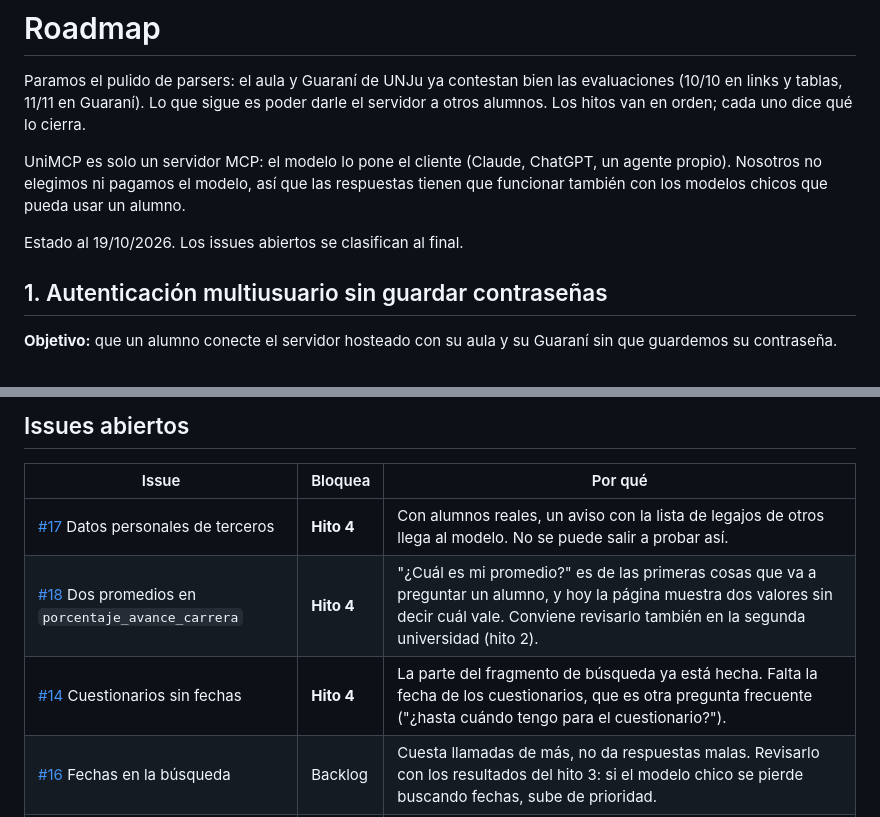
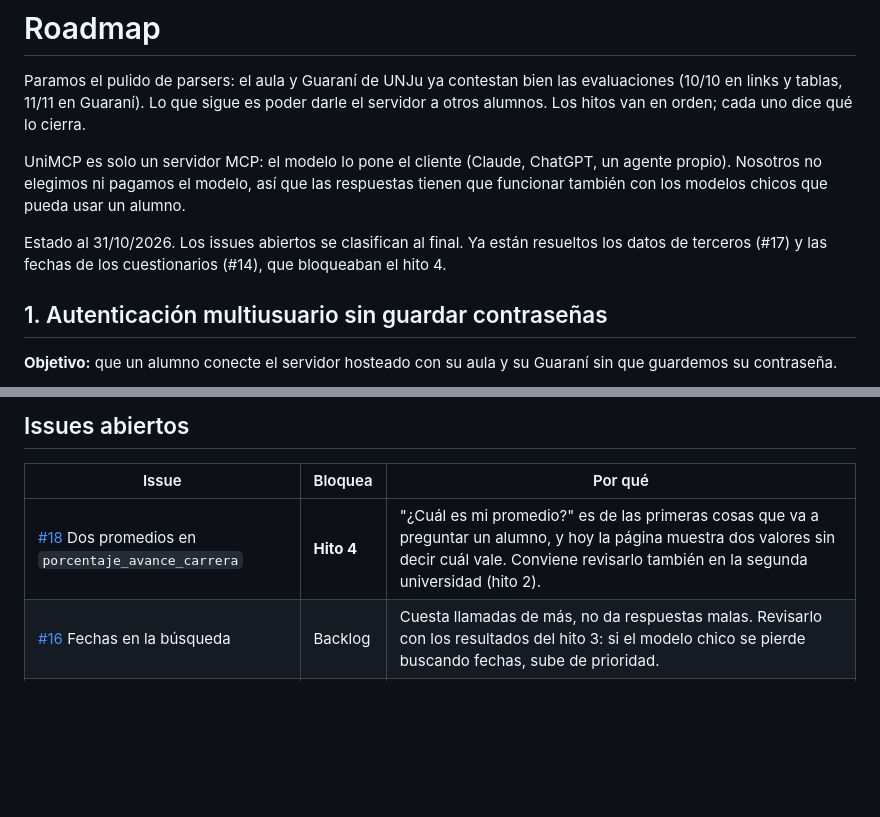
Before and after one commit to HyNuwa/UniMCP, a Markdown page: docs/roadmap.md, 2 parts joined by grey strips. GitHub-like rendering; blank space fills up the shorter version.

Commit message:
Roadmap: sacar #17 y #14, ya resueltos
Co-Authored-By: Claude Opus 5.5 <noreply@anthropic.com>

```diff
--- a/docs/roadmap.md
+++ b/docs/roadmap.md
@@ -4,7 +4,7 @@ Paramos el pulido de parsers: el aula y Guaraní de UNJu ya contestan bien las e
 
 UniMCP es solo un servidor MCP: el modelo lo pone el cliente (Claude, ChatGPT, un agente propio). Nosotros no elegimos ni pagamos el modelo, así que las respuestas tienen que funcionar también con los modelos chicos que pueda usar un alumno.
 
-Estado al 19/10/2026. Los issues abiertos se clasifican al final.
+Estado al 31/10/2026. Los issues abiertos se clasifican al final. Ya están resueltos los datos de terceros (#17) y las fechas de los cuestionarios (#14), que bloqueaban el hito 4.
 
 ## 1. Autenticación multiusuario sin guardar contraseñas
 
@@ -111,9 +111,7 @@ Todas las aulas del registro aceptan login con contraseña desde la app (`typeof
 
 | Issue | Bloquea | Por qué |
 |---|---|---|
-| [#17](https://github.com/HyNuwa/UniMCP/issues/17) Datos personales de terceros | **Hito 4** | Con alumnos reales, un aviso con la lista de legajos de otros llega al modelo. No se puede salir a probar así. |
 | [#18](https://github.com/HyNuwa/UniMCP/issues/18) Dos promedios en `porcentaje_avance_carrera` | **Hito 4** | "¿Cuál es mi promedio?" es de las primeras cosas que va a preguntar un alumno, y hoy la página muestra dos valores sin decir cuál vale. Conviene revisarlo también en la segunda universidad (hito 2). |
-| [#14](https://github.com/HyNuwa/UniMCP/issues/14) Cuestionarios sin fechas | **Hito 4** | La parte del fragmento de búsqueda ya está hecha. Falta la fecha de los cuestionarios, que es otra pregunta frecuente ("¿hasta cuándo tengo para el cuestionario?"). |
 | [#16](https://github.com/HyNuwa/UniMCP/issues/16) Fechas en la búsqueda | Backlog | Cuesta llamadas de más, no da respuestas malas. Revisarlo con los resultados del hito 3: si el modelo chico se pierde buscando fechas, sube de prioridad. |
 | [#12](https://github.com/HyNuwa/UniMCP/issues/12) `otrasPropuestas` en `guarani_open` | Backlog | Una llamada de más, y solo para alumnos con dos carreras. |
 
```
